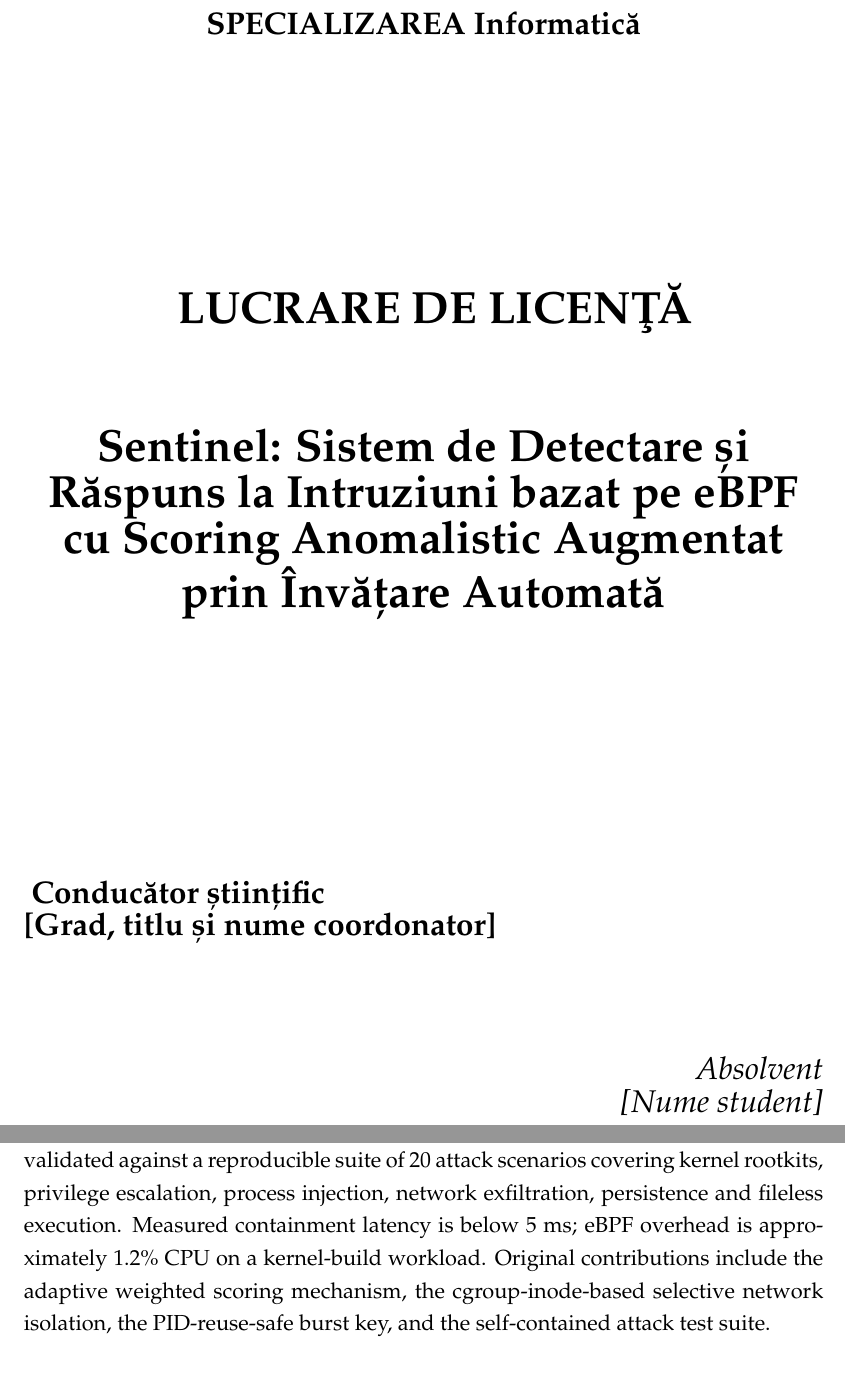
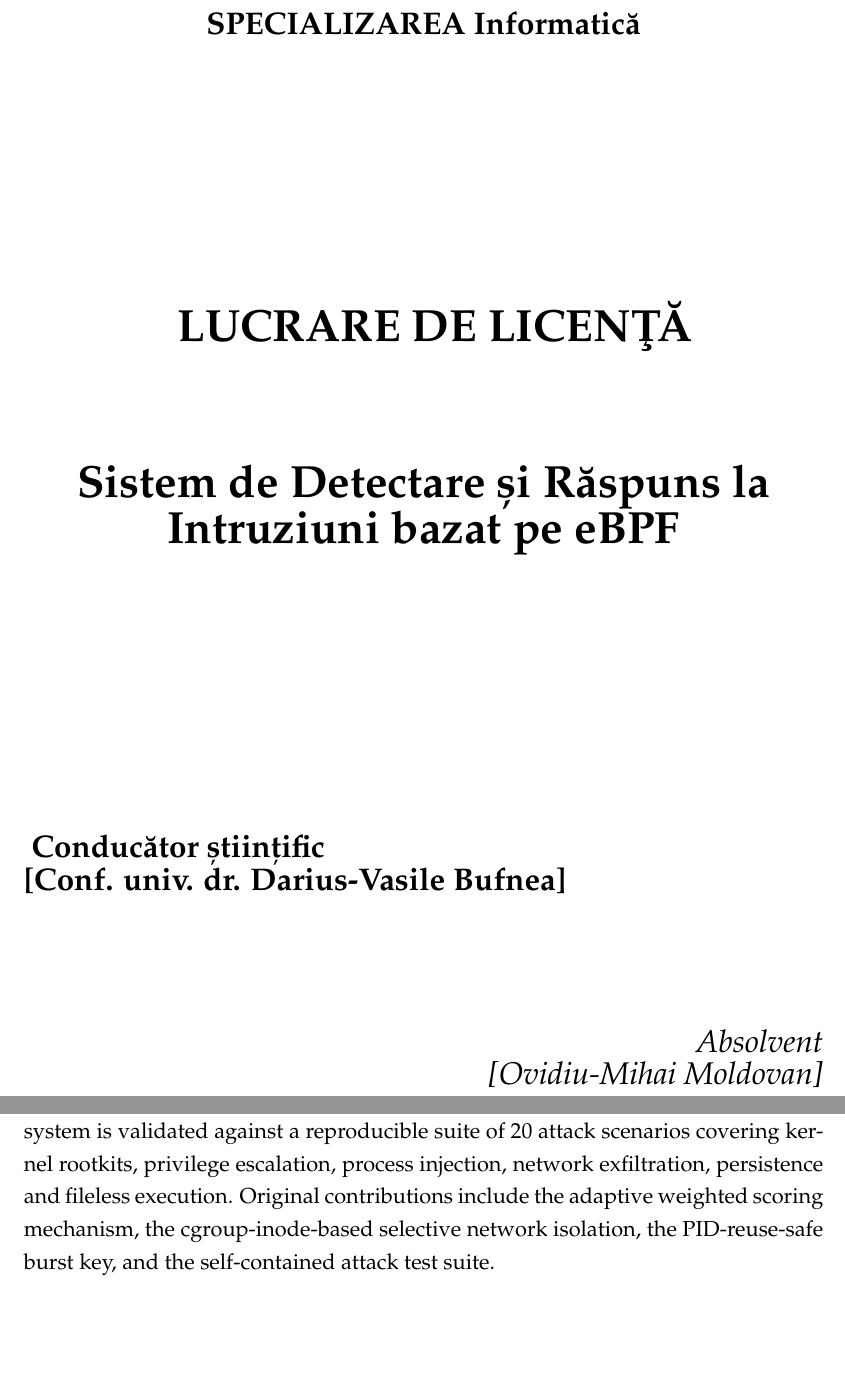
Before and after one commit to mmike73/sentinel, a LaTeX thesis (paper/main.tex): two parts of pages 1 and 3 of 56, joined at a grey line, cut so that both start at the same text. Compiled offline with pdfLaTeX.

Commit message:
before_final_upload_14.06

```diff
--- a/paper/main.tex
+++ b/paper/main.tex
@@ -20,9 +20,9 @@
 \begin{document}
 
 \specialization{Informatică}
-\title{Sentinel: Sistem de Detectare și Răspuns la Intruziuni bazat pe eBPF cu Scoring Anomalistic Augmentat prin Învățare Automată}
-\author{[Nume student]}
-\supervisor{[Grad, titlu și nume coordonator]}
+\title{Sistem de Detectare și Răspuns la Intruziuni bazat pe eBPF}
+\author{[Ovidiu-Mihai Moldovan]}
+\supervisor{[Conf. univ. dr. Darius-Vasile Bufnea]}
 
 \maketitle
 
@@ -40,7 +40,7 @@ ABSTRACT
 \vspace{0.5cm}
 %\cleardoublepage
 
-This thesis presents the design and implementation of Sentinel, an eBPF-based Host Intrusion Detection and Response System (HIDS) for the Linux platform. Sentinel attaches kprobes to 20 security-relevant system calls, collects events through a 64 MiB ring buffer and processes them in a Go user-space daemon. A three-layer hybrid scoring engine assigns risk scores: static per-syscall weights calibrated on empirical malware data, a sliding-window burst detector, and an optional Isolation Forest ML scorer served through a REST API. Scores are mapped to six severity states (OK / WATCH / WARN / THROTTLE / ISOLATE / FREEZE) and a quarantine manager applies proportional containment actions via Linux cgroup v2 and nftables --- CPU throttling at 10\%, memory capping at 256 MiB, network isolation by cgroup inode, and full process freezing via SIGSTOP and \texttt{cgroup.freeze}. The system is validated against a reproducible suite of 20 attack scenarios covering kernel rootkits, privilege escalation, process injection, network exfiltration, persistence and fileless execution. Measured containment latency is below 5 ms; eBPF overhead is approximately 1.2\% CPU on a kernel-build workload. Original contributions include the adaptive weighted scoring mechanism, the cgroup-inode-based selective network isolation, the PID-reuse-safe burst key, and the self-contained attack test suite.
+This thesis presents the design and implementation of Sentinel, an eBPF-based Host Intrusion Detection and Response System (HIDS) for the Linux platform. Sentinel attaches kprobes to 20 security-relevant system calls, collects events through a 64 MiB ring buffer and processes them in a Go user-space daemon. A three-layer hybrid scoring engine assigns risk scores: static per-syscall weights calibrated on empirical malware data, a sliding-window burst detector, and an optional Isolation Forest ML scorer served through a REST API. Scores are mapped to six severity states (OK / WATCH / WARN / THROTTLE / ISOLATE / FREEZE) and a quarantine manager applies proportional containment actions via Linux cgroup v2 and nftables --- CPU throttling at 10\%, memory capping at 256 MiB, network isolation by cgroup inode, and full process freezing via SIGSTOP and \texttt{cgroup.freeze}. The system is validated against a reproducible suite of 20 attack scenarios covering kernel rootkits, privilege escalation, process injection, network exfiltration, persistence and fileless execution. Original contributions include the adaptive weighted scoring mechanism, the cgroup-inode-based selective network isolation, the PID-reuse-safe burst key, and the self-contained attack test suite.
 
 
 
```
Also changed, not shown: paper/chapters/chapter2.tex (+1 -1 lines), paper/chapters/chapter4.tex (+1 -1 lines), paper/main.pdf, 2 other files.
